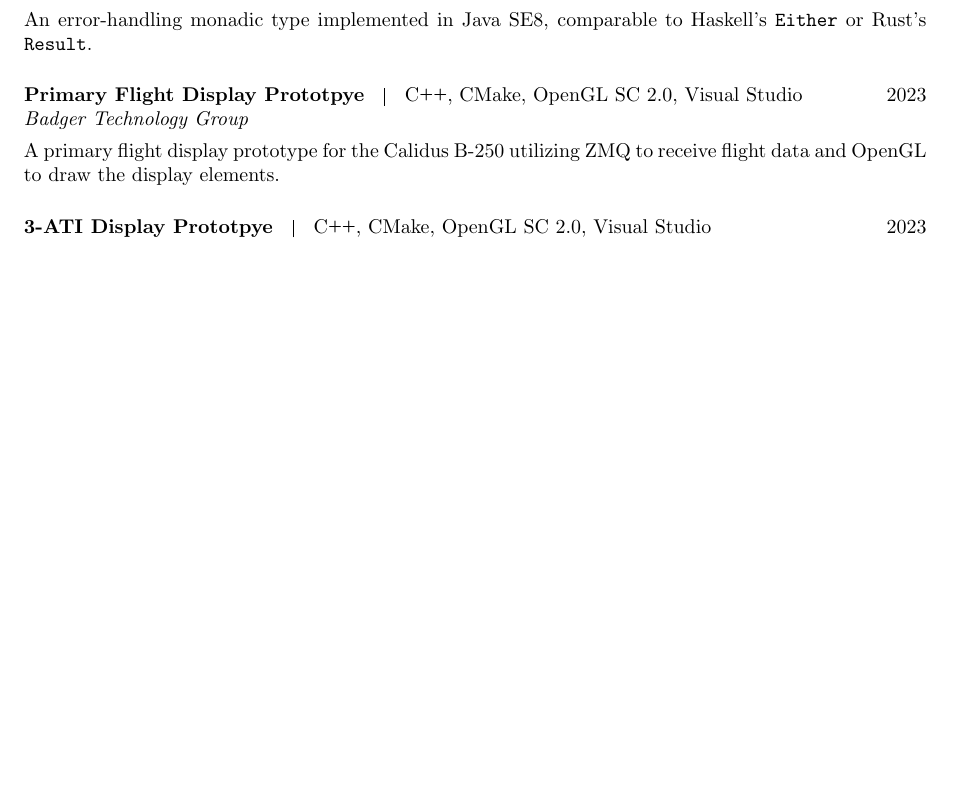
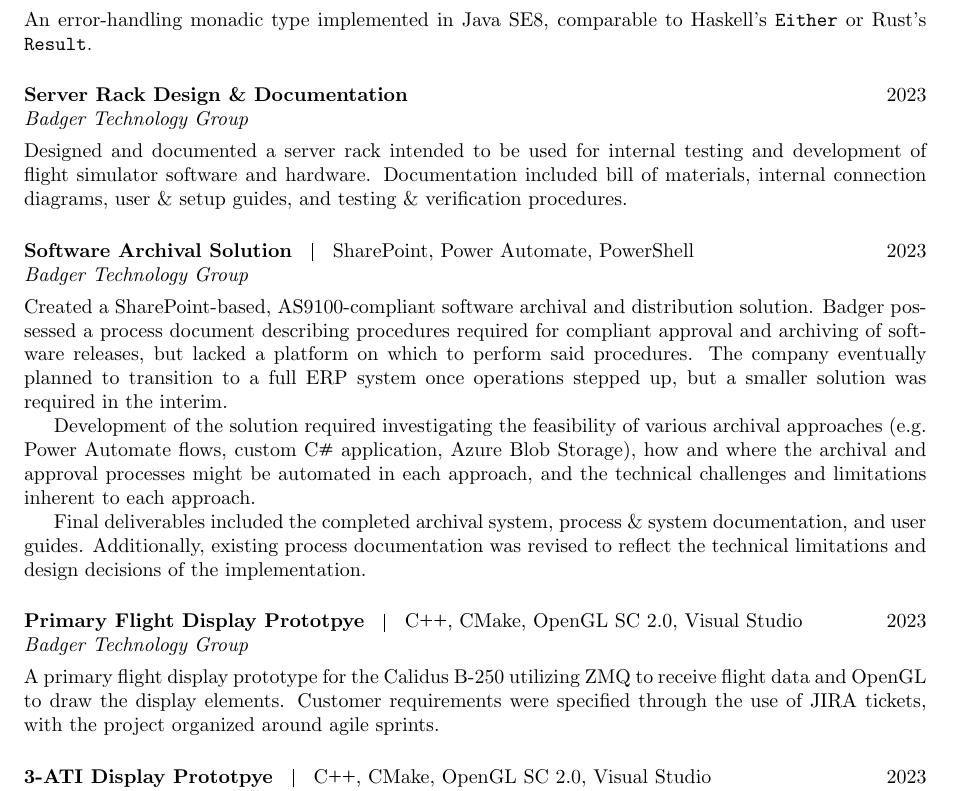
Before and after one commit to Lindelt/Lindelt.github.io, a LaTeX CV (resume/resume.tex): part of page 2 of 2, cut so that both start at the same text, the shorter picture padded with empty space. Compiled offline with pdfLaTeX.

Commit message:
Add additional project details to resume

```diff
--- a/resume/resume.tex
+++ b/resume/resume.tex
@@ -129,6 +129,39 @@ viable product with a consistent visual style and clean code base.
 An error-handling monadic type implemented in Java SE8, comparable to Haskell's \texttt{Either} or
 Rust's \texttt{Result}.
 
+\paragraph{Server Rack Design \& Documentation}
+\hfill 2023
+
+\noindent
+\textit{Badger Technology Group}
+
+\firstpar
+Designed and documented a server rack intended to be used for internal testing and development
+of flight simulator software and hardware. Documentation included bill of materials, internal
+connection diagrams, user \& setup guides, and testing \& verification procedures.
+
+\paragraph{Software Archival Solution}
+\vline\quad SharePoint, Power Automate, PowerShell \hfill 2023
+
+\noindent
+\textit{Badger Technology Group}
+
+\firstpar
+Created a SharePoint-based, AS9100-compliant software archival and distribution solution.
+Badger possessed a process document describing procedures required for compliant approval
+and archiving of software releases, but lacked a platform on which to perform said procedures.
+The company eventually planned to transition to a full ERP system once operations
+stepped up, but a smaller solution was required in the interim.
+
+Development of the solution required investigating the feasibility of various archival
+approaches (e.g. Power Automate flows, custom \Csharp\ application, Azure Blob Storage),
+how and where the archival and approval processes might be automated in each approach,
+and the technical challenges and limitations inherent to each approach.
+
+Final deliverables included the completed archival system, process \& system documentation,
+and user guides. Additionally, existing process documentation was revised to reflect the
+technical limitations and design decisions of the implementation.
+
 \paragraph{Primary Flight Display Prototpye}
 \vline\quad \Cpp, CMake, OpenGL SC 2.0, Visual Studio \hfill 2023
 
@@ -137,7 +170,8 @@ Rust's \texttt{Result}.
 
 \firstpar
 A primary flight display prototype for the Calidus B-250 utilizing ZMQ to receive flight data
-and OpenGL to draw the display elements.
+and OpenGL to draw the display elements. Customer requirements were specified through the use
+of JIRA tickets, with the project organized around agile sprints.
 
 \paragraph{3-ATI Display Prototpye}
 \vline\quad \Cpp, CMake, OpenGL SC 2.0, Visual Studio \hfill 2023
```
Also changed, not shown: resume/resume.pdf.
